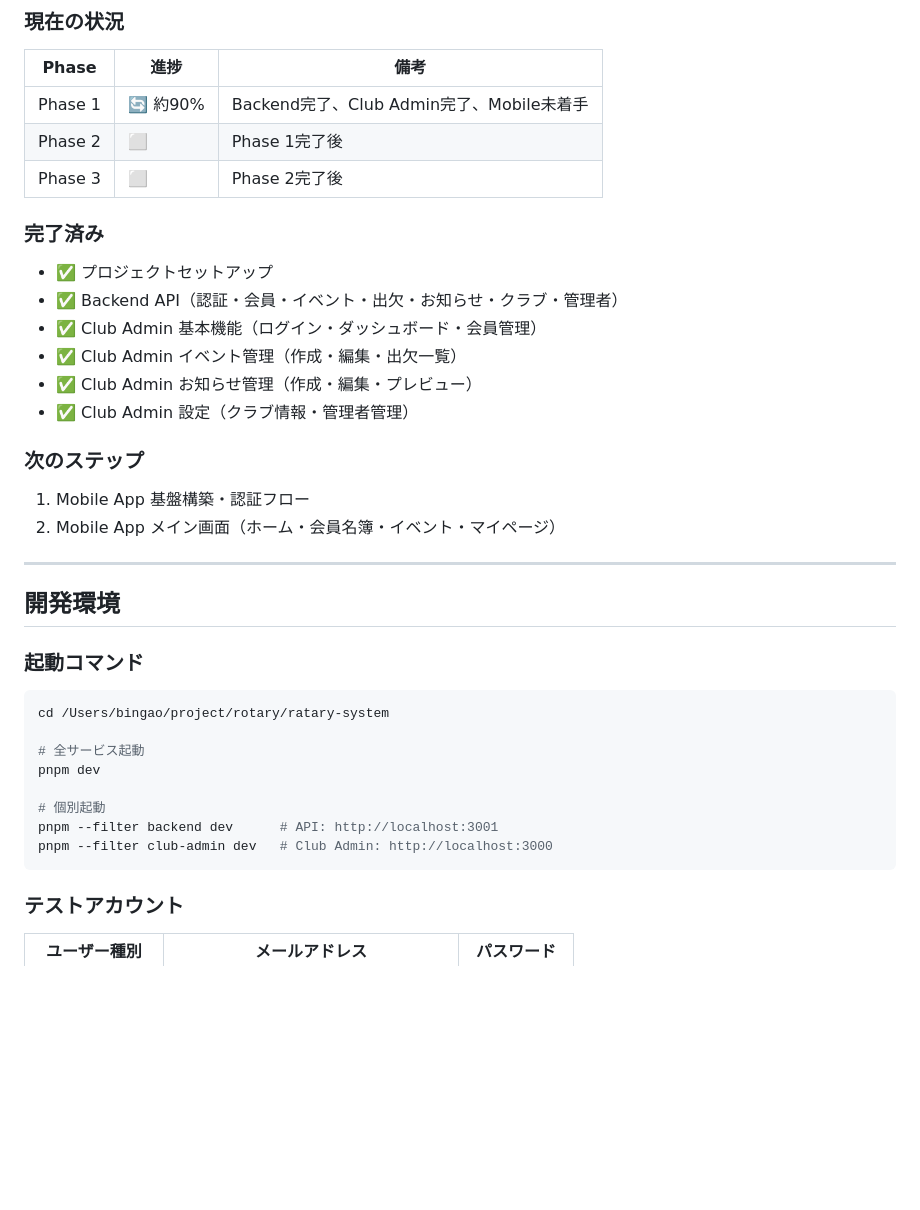
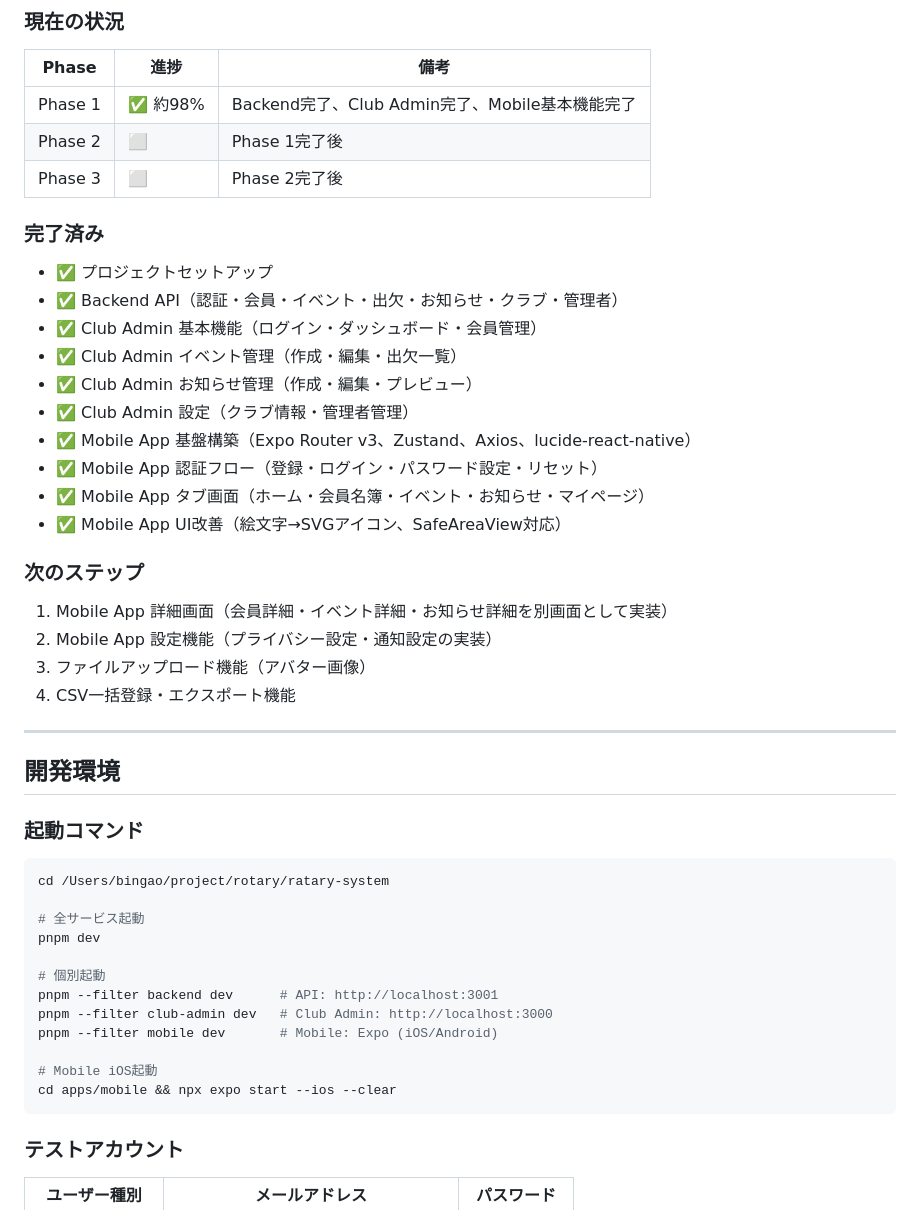
Before and after one commit to beangao/rotary-system, a Markdown page: TASKS.md, the part around one of its changes. Drawn GitHub-style; blank space fills up the shorter version.

````diff
--- a/TASKS.md
+++ b/TASKS.md
@@ -236,7 +241,7 @@
 ### 現在の状況
 | Phase | 進捗 | 備考 |
 |-------|------|------|
-| Phase 1 | 🔄 約90% | Backend完了、Club Admin完了、Mobile未着手 |
+| Phase 1 | ✅ 約98% | Backend完了、Club Admin完了、Mobile基本機能完了 |
 | Phase 2 | ⬜ | Phase 1完了後 |
 | Phase 3 | ⬜ | Phase 2完了後 |
 
@@ -247,10 +252,16 @@
 - ✅ Club Admin イベント管理（作成・編集・出欠一覧）
 - ✅ Club Admin お知らせ管理（作成・編集・プレビュー）
 - ✅ Club Admin 設定（クラブ情報・管理者管理）
+- ✅ Mobile App 基盤構築（Expo Router v3、Zustand、Axios、lucide-react-native）
+- ✅ Mobile App 認証フロー（登録・ログイン・パスワード設定・リセット）
+- ✅ Mobile App タブ画面（ホーム・会員名簿・イベント・お知らせ・マイページ）
+- ✅ Mobile App UI改善（絵文字→SVGアイコン、SafeAreaView対応）
 
 ### 次のステップ
-1. Mobile App 基盤構築・認証フロー
-2. Mobile App メイン画面（ホーム・会員名簿・イベント・マイページ）
+1. Mobile App 詳細画面（会員詳細・イベント詳細・お知らせ詳細を別画面として実装）
+2. Mobile App 設定機能（プライバシー設定・通知設定の実装）
+3. ファイルアップロード機能（アバター画像）
+4. CSV一括登録・エクスポート機能
 
 ---
 
@@ -266,6 +277,10 @@ pnpm dev
 # 個別起動
 pnpm --filter backend dev      # API: http://localhost:3001
 pnpm --filter club-admin dev   # Club Admin: http://localhost:3000
+pnpm --filter mobile dev       # Mobile: Expo (iOS/Android)
+
+# Mobile iOS起動
+cd apps/mobile && npx expo start --ios --clear
 ```
 
 ### テストアカウント
````
Also changed, not shown: other parts of TASKS.md (+42 -37 lines).
